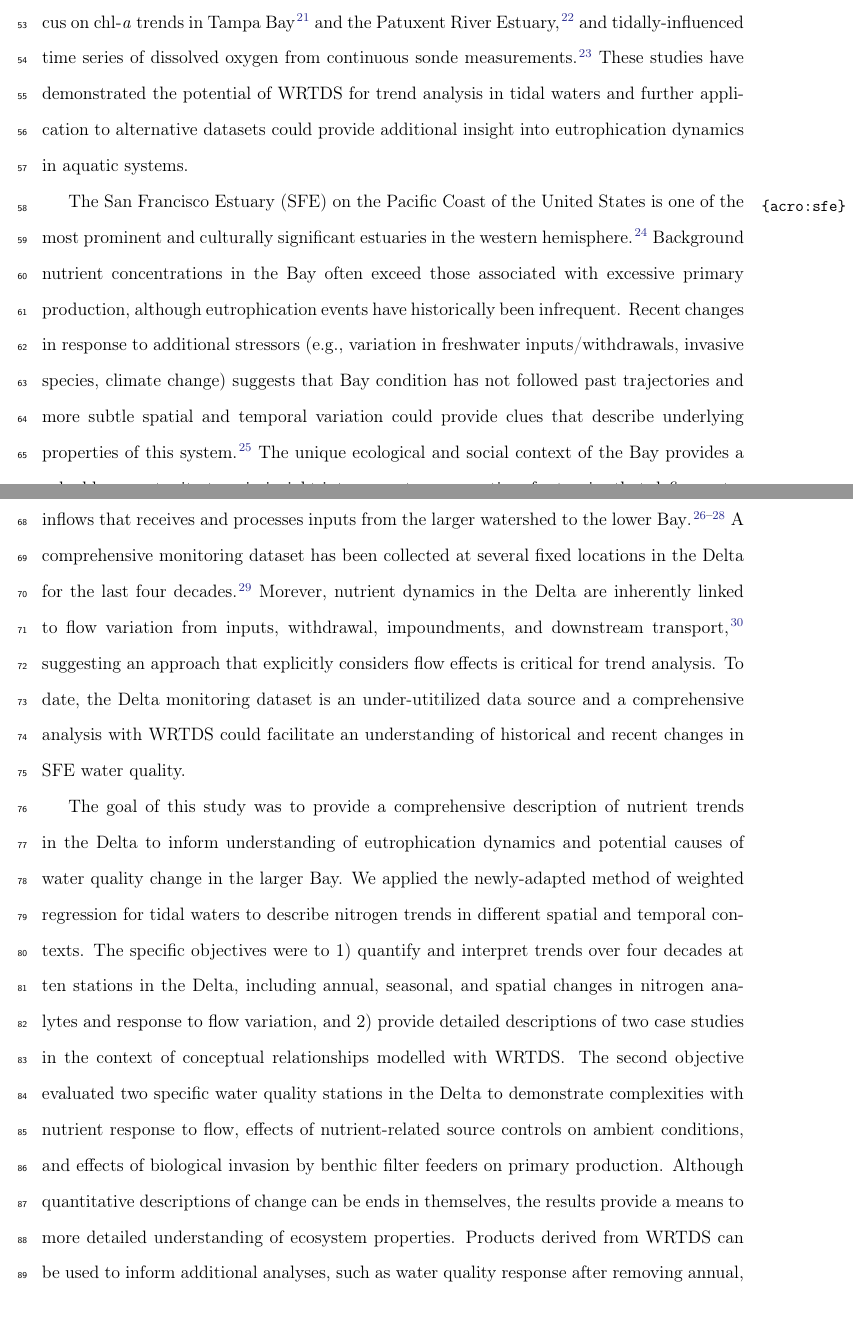
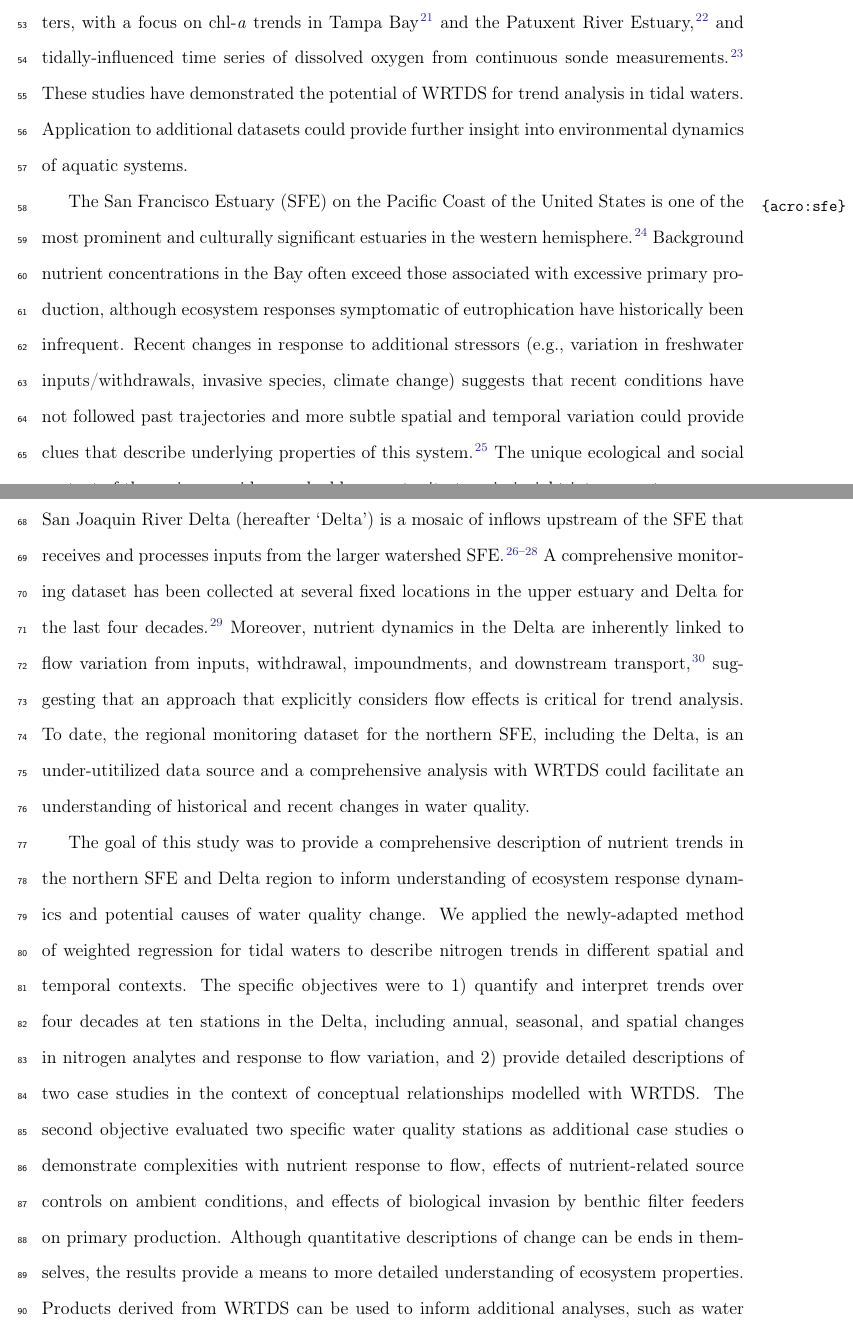
Before and after one commit to fawda123/sftrends_manu, a LaTeX paper (sftrends_manu.tex): two parts of pages 3 and 4 of 36, joined at a grey line, cut so that both start at the same text, the shorter picture padded with empty space. Compiled offline with pdfLaTeX.

```diff
--- a/sftrends_manu.tex
+++ b/sftrends_manu.tex
@@ -114,4 +114,3 @@
 \author{Phil Trowbridge}
 \affiliation{San Francisco Estuary Institute, Richmond, CA}
 
-\title[Water quality change in the upper SFE]{Four decades of water quality change in the upper San Francisco Estuary\footnote{Version: Thu Feb 2 16:00:40 2017 -0600, \href{https://github.com/fawda123/sftrends_manu/commit/4afb16203c36788d9f1a8c7b6ee43ed973d94495}{4afb16203c36788d9f1a8c7b6ee43ed973d94495}}}
@@ -130,13 +130,13 @@
 
-Appropriate methods for the analysis of change depend largely on the question of interest and on characteristics of the environmental dataset.  Trend analyses for aquatic systems have traditionally focused on comparisons between discrete periods of time to estimate a direction and magnitude of a trend using non-parametric tests \cite{Hirsch91,Esterby96}. Development of these conventional approaches addressed limitations in historical monitoring datasets related to infrequent sampling and relatively few years of continuous data. Increased availability of multi-decadal datasets, particularly for high profile environments, has accelerated development of trend analysis methods that leverage the descriptive potential of long-term time series from continuous monitoring programs \cite{Bowes09,Halliday12}. These methods are often data-driven where the parameterization of a simple functional model can change smoothly over time given that relationships between water quality variables and potential drivers are dynamic.  The \ac{wrtds} approach was developed under this context and has been used to characterize decadal trends in running-water systems \cite{Hirsch10,Sprague11,Medalie12,Hirsch14,Pellerin14,Zhang16}. This method has the potential to provide a spatially and temporally robust description of trends by fitting a dynamic model with parameters that change relative to the domain of interest.  More recently, the \ac{wrtds} method was adapted for trend analysis in tidal waters, with a focus on \ac{chla} trends in Tampa Bay \cite{Beck15} and the Patuxent River Estuary \cite{BeckIP}, and tidally-influenced time series of dissolved oxygen from continuous sonde measurements \cite{Beck15b}. These studies have demonstrated the potential of \ac{wrtds} for trend analysis in tidal waters and further application to alternative datasets could provide additional insight into eutrophication dynamics in aquatic systems.
+Appropriate methods for the analysis of change depend largely on the question of interest and characteristics of the environmental dataset.  Trend analyses for aquatic systems have traditionally focused on comparisons between discrete periods of time to estimate direction and magnitude of a trend using non-parametric tests \cite{Hirsch91,Esterby96}. Development of these conventional approaches addressed limitations in historical monitoring datasets related to infrequent sampling and relatively few years of continuous data. Increased availability of multi-decadal datasets, particularly for high profile environments, has accelerated development of trend analysis methods that leverage the descriptive potential of long-term time series from continuous monitoring programs \cite{Bowes09,Halliday12}. These methods are often data-driven where the parameterization of a simple functional model can change smoothly over time given that relationships between water quality variables and potential drivers are dynamic.  The \ac{wrtds} approach was developed under this context and has been used to characterize decadal trends in running-water systems \cite{Hirsch10,Sprague11,Medalie12,Hirsch14,Pellerin14,Zhang16}. This method has the potential to provide a spatially and temporally robust description of trends by fitting a dynamic model with parameters that change relative to the domain of interest.  More recently, the \ac{wrtds} method was adapted for trend analysis in tidal waters, with a focus on \ac{chla} trends in Tampa Bay \cite{Beck15} and the Patuxent River Estuary \cite{BeckIP}, and tidally-influenced time series of dissolved oxygen from continuous sonde measurements \cite{Beck15b}. These studies have demonstrated the potential of \ac{wrtds} for trend analysis in tidal waters. Application to additional datasets could provide further insight into environmental dynamics of aquatic systems.
 
-The \ac{sfe} on the Pacific Coast of the United States is one of the most prominent and culturally significant estuaries in the western hemisphere \cite{Cloern15}.  Background nutrient concentrations in the Bay often exceed those associated with excessive primary production, although eutrophication events have historically been infrequent.  Recent changes in response to additional stressors (e.g., variation in freshwater inputs/withdrawals, invasive species, climate change) suggests that Bay condition has not followed past trajectories and more subtle spatial and temporal variation could provide clues that describe underlying properties of this system \cite{Cloern12b}.  The unique ecological and social context of the Bay provides a valuable opportunity to gain insight into ecosystem properties of estuaries that define water quality dynamics at different scales. The Delta region of \ac{sfe} in particular is a mosaic of inflows that receives and processes inputs from the larger watershed to the lower Bay \cite{Jassby00,Jassby02,Jassby08}. A comprehensive monitoring dataset has been collected at several fixed locations in the Delta for the last four decades \cite{Jabusch16}.  Morever, nutrient dynamics in the Delta are inherently linked to flow variation from inputs, withdrawal, impoundments, and downstream transport \cite{Novick15}, suggesting an approach that explicitly considers flow effects is critical for trend analysis.  To date, the Delta monitoring dataset is an under-utitilized data source and a comprehensive analysis with \ac{wrtds} could facilitate an understanding of historical and recent changes in \ac{sfe} water quality.
+The \ac{sfe} on the Pacific Coast of the United States is one of the most prominent and culturally significant estuaries in the western hemisphere \cite{Cloern15}.  Background nutrient concentrations in the Bay often exceed those associated with excessive primary production, although ecosystem responses symptomatic of eutrophication have historically been infrequent.  Recent changes in response to additional stressors (e.g., variation in freshwater inputs/withdrawals, invasive species, climate change) suggests that recent conditions have not followed past trajectories and more subtle spatial and temporal variation could provide clues that describe underlying properties of this system \cite{Cloern12b}.  The unique ecological and social context of the region provides a valuable opportunity to gain insight into ecosystem properties that define water quality dynamics at different scales. In particular, the Sacramento - San Joaquin River Delta (hereafter `Delta') is a mosaic of inflows upstream of the \ac{sfe} that receives and processes inputs from the larger watershed \ac{sfe} \cite{Jassby00,Jassby02,Jassby08}. A comprehensive monitoring dataset has been collected at several fixed locations in the upper estuary and Delta for the last four decades \cite{Jabusch16}.  Moreover, nutrient dynamics in the Delta are inherently linked to flow variation from inputs, withdrawal, impoundments, and downstream transport \cite{Novick15}, suggesting that an approach that explicitly considers flow effects is critical for trend analysis.  To date, the regional monitoring dataset for the northern \ac{sfe}, including the Delta, is an under-utitilized data source and a comprehensive analysis with \ac{wrtds} could facilitate an understanding of historical and recent changes in water quality.
 
-The goal of this study was to provide a comprehensive description of nutrient trends in the Delta to inform understanding of eutrophication dynamics and potential causes of water quality change in the larger Bay. We applied the newly-adapted method of weighted regression for tidal waters to describe nitrogen trends in  different spatial and temporal contexts. The specific objectives were to \begin{inparaenum}[1\upshape)]
+The goal of this study was to provide a comprehensive description of nutrient trends in the northern \ac{sfe} and Delta region to inform understanding of ecosystem response dynamics and potential causes of water quality change. We applied the newly-adapted method of weighted regression for tidal waters to describe nitrogen trends in  different spatial and temporal contexts. The specific objectives were to \begin{inparaenum}[1\upshape)]
 \item quantify and interpret trends over four decades at ten stations in the Delta, including annual, seasonal, and spatial changes in nitrogen analytes and response to flow variation, and
 \item provide detailed descriptions of two case studies in the context of conceptual relationships modelled with \ac{wrtds}.
 \end{inparaenum}
-The second objective evaluated two specific water quality stations in the Delta to demonstrate complexities with nutrient response to flow, effects of nutrient-related source controls on ambient conditions, and effects of biological invasion by benthic filter feeders on primary production. Although quantitative descriptions of change can be ends in themselves, the results provide a means to more detailed understanding of ecosystem properties.  Products derived from \ac{wrtds} can be used to inform additional analyses, such as water quality response after removing annual, seasonal, or flow effects.
+The second objective evaluated two specific water quality stations as additional case studies o demonstrate complexities with nutrient response to flow, effects of nutrient-related source controls on ambient conditions, and effects of biological invasion by benthic filter feeders on primary production. Although quantitative descriptions of change can be ends in themselves, the results provide a means to more detailed understanding of ecosystem properties.  Products derived from \ac{wrtds} can be used to inform additional analyses, such as water quality response after removing annual, seasonal, or flow effects.
 
 \section{Materials and Methods}
 
```
Also changed, not shown: figs/delt_map.pdf, sftrends_manu.pdf, sftrends_manu.tex (7 more changed lines), 3 other files.
